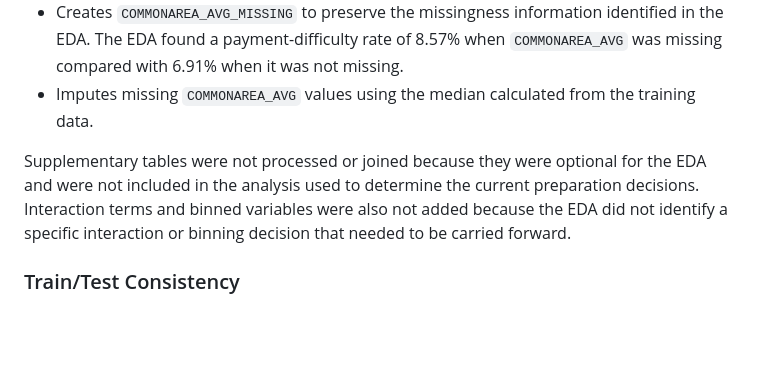
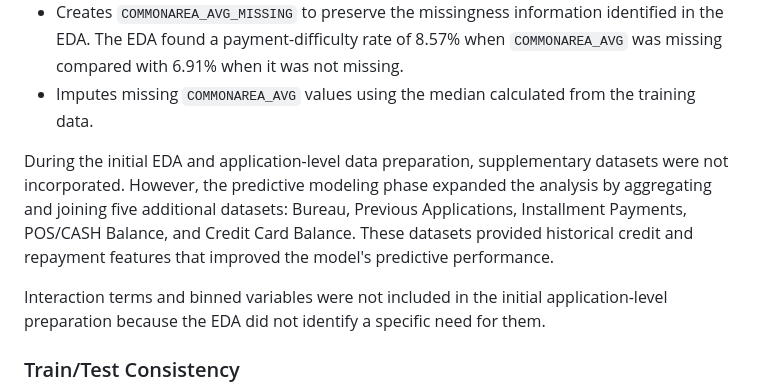
Before and after one commit to AchuthaVA/home-credit-default-risk, a Markdown page: README.md, the part around one of its changes. Drawn GitHub-style; blank space fills up the shorter version.

Commit message:
Update README with modeling results and Kaggle performance

```diff
--- a/README.md
+++ b/README.md
@@ -23,7 +23,9 @@ The script applies the following cleaning and feature-engineering steps:
 - Creates `COMMONAREA_AVG_MISSING` to preserve the missingness information identified in the EDA. The EDA found a payment-difficulty rate of 8.57% when `COMMONAREA_AVG` was missing compared with 6.91% when it was not missing.
 - Imputes missing `COMMONAREA_AVG` values using the median calculated from the training data.
 
-Supplementary tables were not processed or joined because they were optional for the EDA and were not included in the analysis used to determine the current preparation decisions. Interaction terms and binned variables were also not added because the EDA did not identify a specific interaction or binning decision that needed to be carried forward.
+During the initial EDA and application-level data preparation, supplementary datasets were not incorporated. However, the predictive modeling phase expanded the analysis by aggregating and joining five additional datasets: Bureau, Previous Applications, Installment Payments, POS/CASH Balance, and Credit Card Balance. These datasets provided historical credit and repayment features that improved the model's predictive performance.
+
+Interaction terms and binned variables were not included in the initial application-level preparation because the EDA did not identify a specific need for them.
 
 ### Train/Test Consistency
 
```
Also changed, not shown: other parts of README.md (+58 -0 lines).
